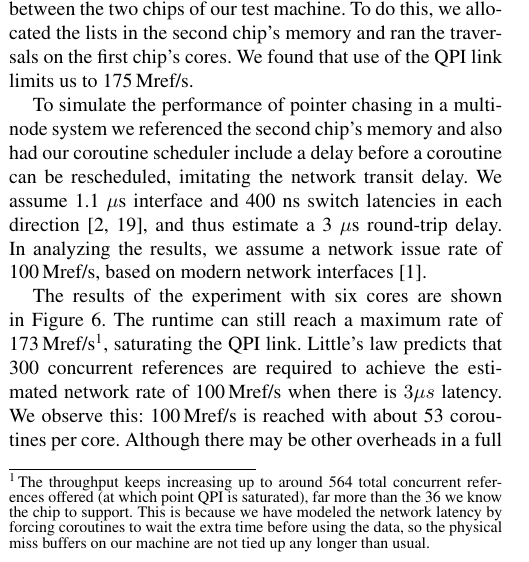
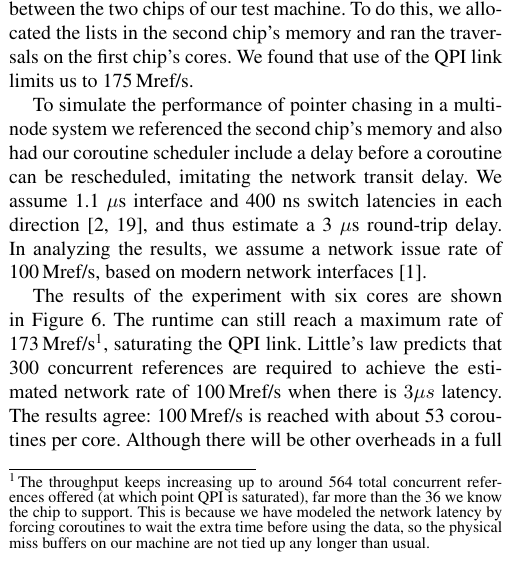
Before and after one commit to uwsampa/grappa, a LaTeX paper (doc/hotpar2011/softxmt-hotpar2011.tex): part of one column of page 4 of 7, cut so that both start at the same text. Compiled offline with pdfLaTeX; a missing font is replaced by an installed copy or a similar font.

Commit message:
minor eval change

```diff
--- a/doc/hotpar2011/softxmt-hotpar2011.tex
+++ b/doc/hotpar2011/softxmt-hotpar2011.tex
@@ -665,7 +665,7 @@ delay. In analyzing the results, we assume a network issue rate of \mrps{100}, b
 
 The results of the experiment with six cores are shown in
 Figure~\ref{fig:network-delay}. The runtime can still reach a
-maximum rate of \mrps{173}\footnote{The throughput keeps increasing up to around 564 total concurrent references offered (at which point QPI is saturated), far more than the 36 we know the chip to support. This is because we have modeled the network latency by forcing coroutines to wait the extra time before using the data, so the physical miss buffers on our machine are not tied up any longer than usual.}, saturating the QPI link.  Little's law predicts that 300 concurrent references are required to achieve the estimated network rate of \mrps{100} when there is $3\mu s$ latency. We observe this: \mrps{100} is reached with about 53 coroutines per core. Although there may be other overheads in a full runtime, this experiment suggests there is potential to tolerate multi-node system latencies.
+maximum rate of \mrps{173}\footnote{The throughput keeps increasing up to around 564 total concurrent references offered (at which point QPI is saturated), far more than the 36 we know the chip to support. This is because we have modeled the network latency by forcing coroutines to wait the extra time before using the data, so the physical miss buffers on our machine are not tied up any longer than usual.}, saturating the QPI link.  Little's law predicts that 300 concurrent references are required to achieve the estimated network rate of \mrps{100} when there is $3\mu s$ latency. The results agree: \mrps{100} is reached with about 53 coroutines per core. Although there will be other overheads in a full runtime, this experiment suggests there is potential to tolerate multi-node system latencies.
 
 Figure~\ref{fig:cache-pressure}b shows the results of the cache pressure experiment for supporting 48 coroutines per core, about the number of contexts needed to tolerate latency in the network experiment. We observe that when performing up to 8 local updates per remote reference, smaller working sets still allow the desired throughput. When performing 1 to 2 updates, the runtime can maintain throughput for working sets of up to 32KB.
 
```
